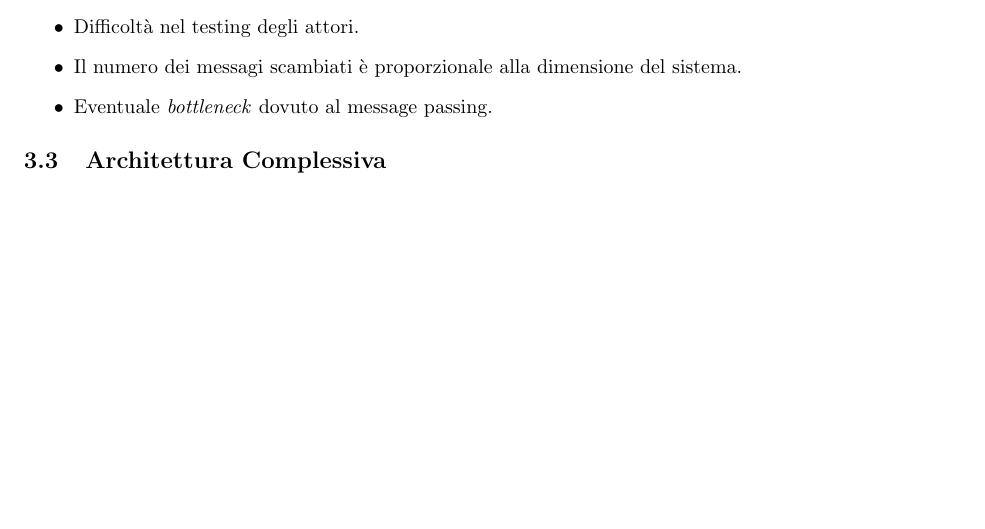
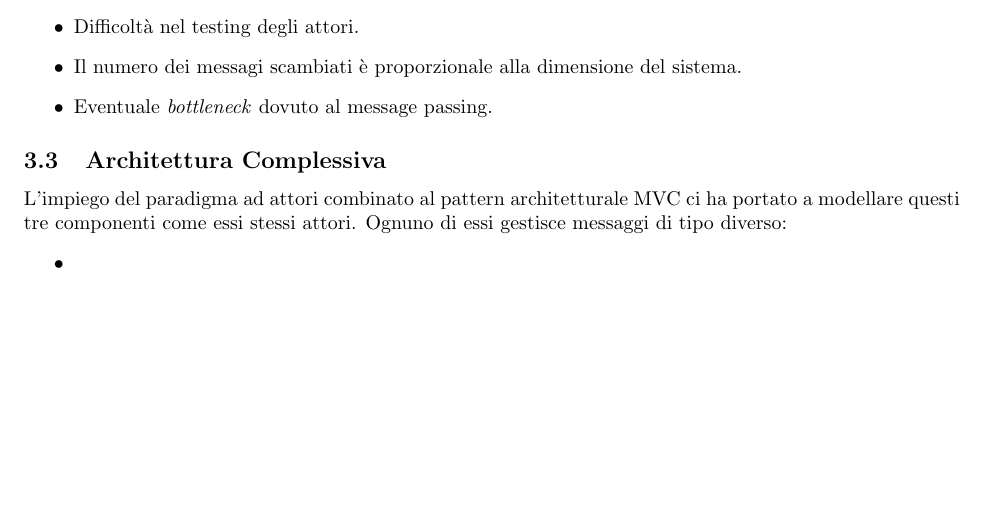
Before and after one commit to PaoloPenazzi/pps-pvzlike, a LaTeX document (doc/tex/report/report.tex, which reads doc/tex/report/sections/4_Architecture.tex): part of page 6 of 6, cut so that both start at the same text. Compiled offline with pdfLaTeX.

Commit message:
docs: update architecture section

```diff
--- a/doc/tex/report/sections/4_Architecture.tex
+++ b/doc/tex/report/sections/4_Architecture.tex
@@ -41,3 +41,8 @@ La scelta del paradigma ad attori ha portato tanti benefici ma sono stati indivi
 \end{itemize}
 
 \subsection{Architettura Complessiva}
+L'impiego del paradigma ad attori combinato al pattern architetturale MVC ci ha portato a modellare questi tre componenti
+come essi stessi attori. Ognuno di essi gestisce messaggi di tipo diverso:
+\begin{itemize}
+    \item
+\end{itemize}
```
